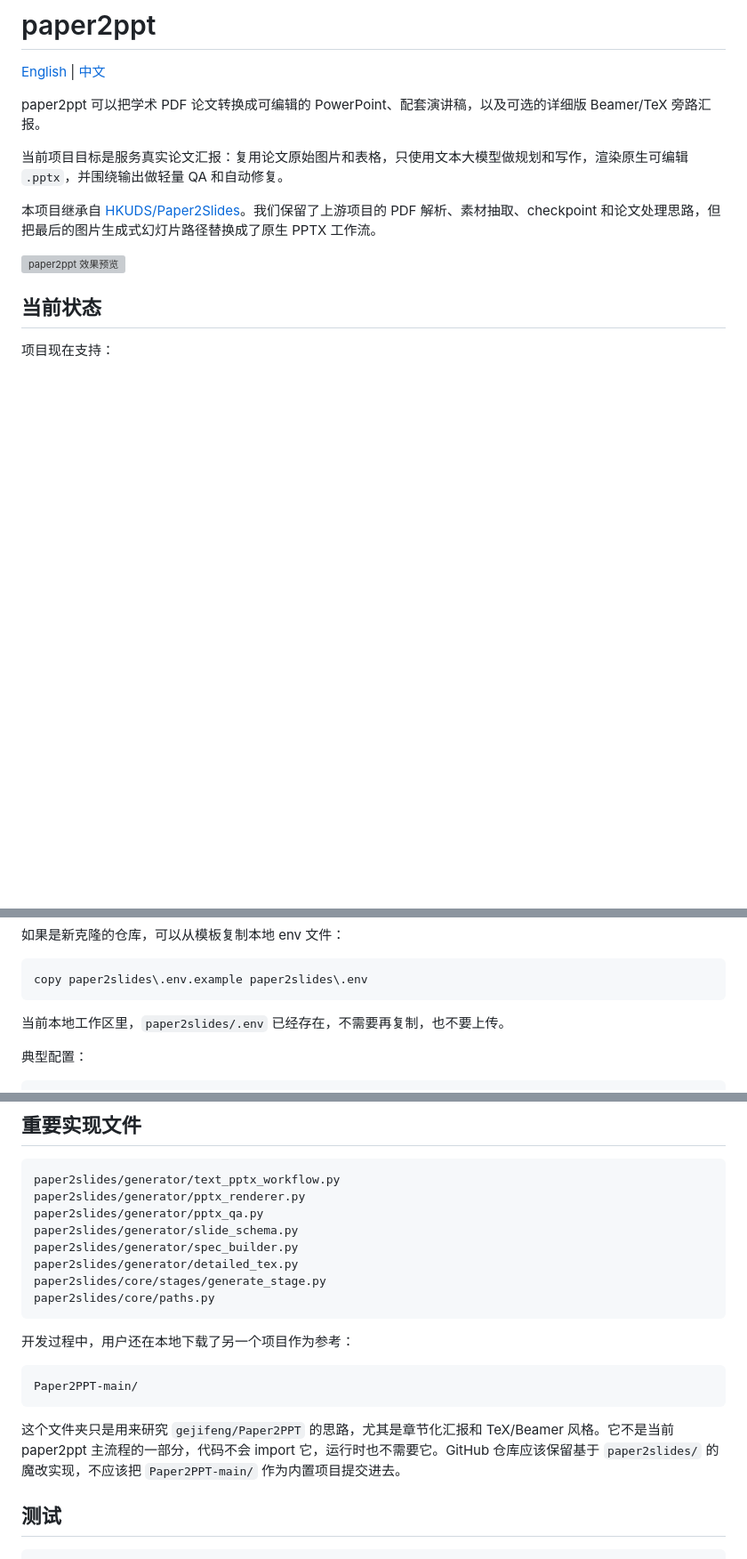
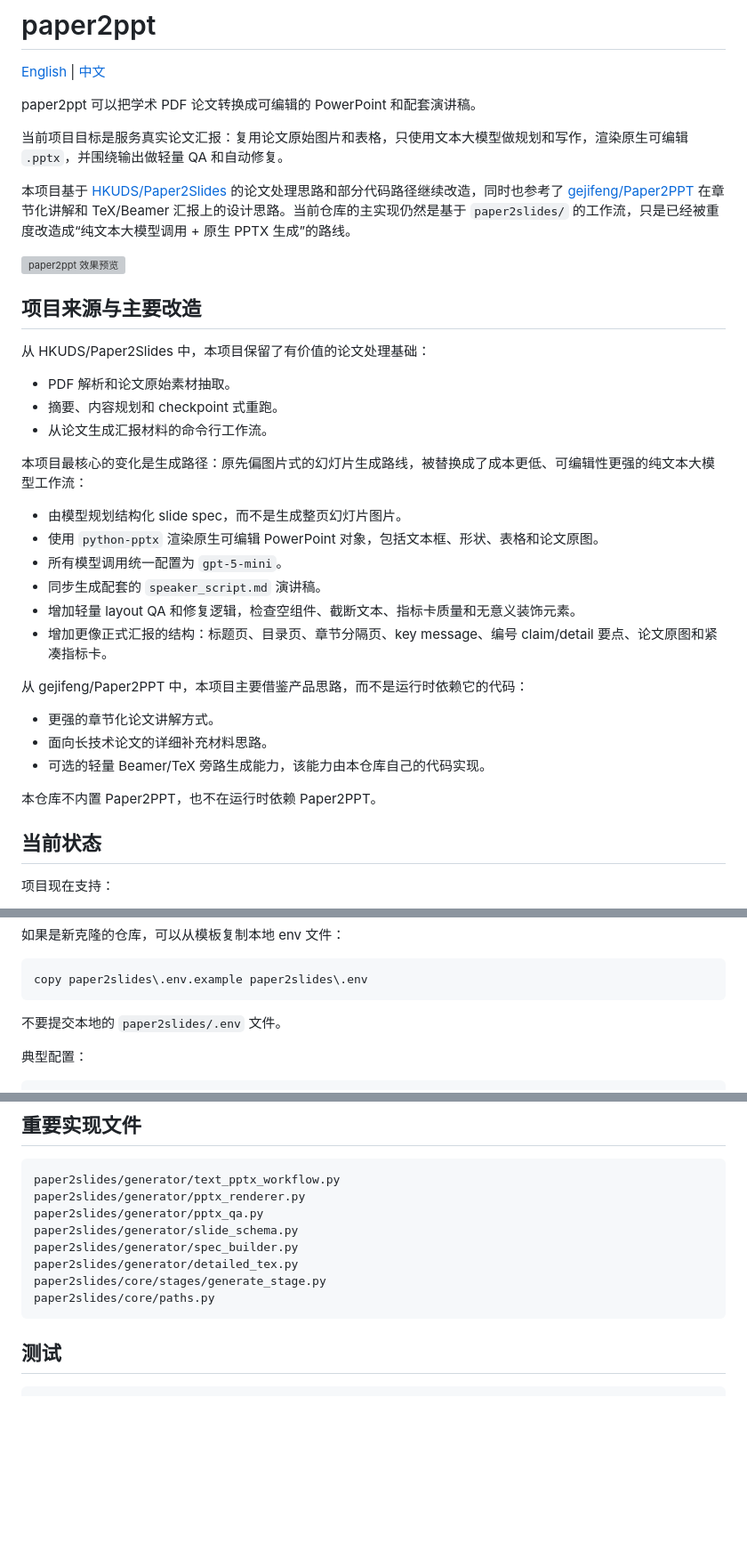
Before and after one commit to celestial-micha/paper2ppt, a Markdown page: README.zh-CN.md, 3 parts joined by grey strips. Shown at 89% size. GitHub-like rendering; blank space fills up the shorter version; grey boxes are pictures that could not be loaded.

````diff
--- a/README.zh-CN.md
+++ b/README.zh-CN.md
@@ -2,13 +2,38 @@
 
 [English](README.md) | [中文](README.zh-CN.md)
 
-paper2ppt 可以把学术 PDF 论文转换成可编辑的 PowerPoint、配套演讲稿，以及可选的详细版 Beamer/TeX 旁路汇报。
+paper2ppt 可以把学术 PDF 论文转换成可编辑的 PowerPoint 和配套演讲稿。
 
 当前项目目标是服务真实论文汇报：复用论文原始图片和表格，只使用文本大模型做规划和写作，渲染原生可编辑 `.pptx`，并围绕输出做轻量 QA 和自动修复。
 
-本项目继承自 [HKUDS/Paper2Slides](https://github.com/HKUDS/Paper2Slides)。我们保留了上游项目的 PDF 解析、素材抽取、checkpoint 和论文处理思路，但把最后的图片生成式幻灯片路径替换成了原生 PPTX 工作流。
+本项目基于 [HKUDS/Paper2Slides](https://github.com/HKUDS/Paper2Slides) 的论文处理思路和部分代码路径继续改造，同时也参考了 [gejifeng/Paper2PPT](https://github.com/gejifeng/Paper2PPT) 在章节化讲解和 TeX/Beamer 汇报上的设计思路。当前仓库的主实现仍然是基于 `paper2slides/` 的工作流，只是已经被重度改造成“纯文本大模型调用 + 原生 PPTX 生成”的路线。
 
 ![paper2ppt 效果预览](paper2ppt_preview.jpg)
+
+## 项目来源与主要改造
+
+从 HKUDS/Paper2Slides 中，本项目保留了有价值的论文处理基础：
+
+- PDF 解析和论文原始素材抽取。
+- 摘要、内容规划和 checkpoint 式重跑。
+- 从论文生成汇报材料的命令行工作流。
+
+本项目最核心的变化是生成路径：原先偏图片式的幻灯片生成路线，被替换成了成本更低、可编辑性更强的纯文本大模型工作流：
+
+- 由模型规划结构化 slide spec，而不是生成整页幻灯片图片。
+- 使用 `python-pptx` 渲染原生可编辑 PowerPoint 对象，包括文本框、形状、表格和论文原图。
+- 所有模型调用统一配置为 `gpt-5-mini`。
+- 同步生成配套的 `speaker_script.md` 演讲稿。
+- 增加轻量 layout QA 和修复逻辑，检查空组件、截断文本、指标卡质量和无意义装饰元素。
+- 增加更像正式汇报的结构：标题页、目录页、章节分隔页、key message、编号 claim/detail 要点、论文原图和紧凑指标卡。
+
+从 gejifeng/Paper2PPT 中，本项目主要借鉴产品思路，而不是运行时依赖它的代码：
+
+- 更强的章节化论文讲解方式。
+- 面向长技术论文的详细补充材料思路。
+- 可选的轻量 Beamer/TeX 旁路生成能力，该能力由本仓库自己的代码实现。
+
+本仓库不内置 Paper2PPT，也不在运行时依赖 Paper2PPT。
 
 ## 当前状态
 
@@ -128,7 +153,7 @@ paper2slides/.env.example
 copy paper2slides\.env.example paper2slides\.env
 ```
 
-当前本地工作区里，`paper2slides/.env` 已经存在，不需要再复制，也不要上传。
+不要提交本地的 `paper2slides/.env` 文件。
 
 典型配置：
 
@@ -240,14 +265,6 @@ paper2slides/core/stages/generate_stage.py
 paper2slides/core/paths.py
 ```
 
-开发过程中，用户还在本地下载了另一个项目作为参考：
-
-```text
-Paper2PPT-main/
-```
-
-这个文件夹只是用来研究 `gejifeng/Paper2PPT` 的思路，尤其是章节化汇报和 TeX/Beamer 风格。它不是当前 paper2ppt 主流程的一部分，代码不会 import 它，运行时也不需要它。GitHub 仓库应该保留基于 `paper2slides/` 的魔改实现，不应该把 `Paper2PPT-main/` 作为内置项目提交进去。
-
 ## 测试
 
 ```powershell
````
Also changed, not shown: other parts of README.zh-CN.md (+3 -3 lines), DEVELOPMENT_HISTORY.zh-CN.md (+16 -14 lines), README.md (+31 -14 lines).
